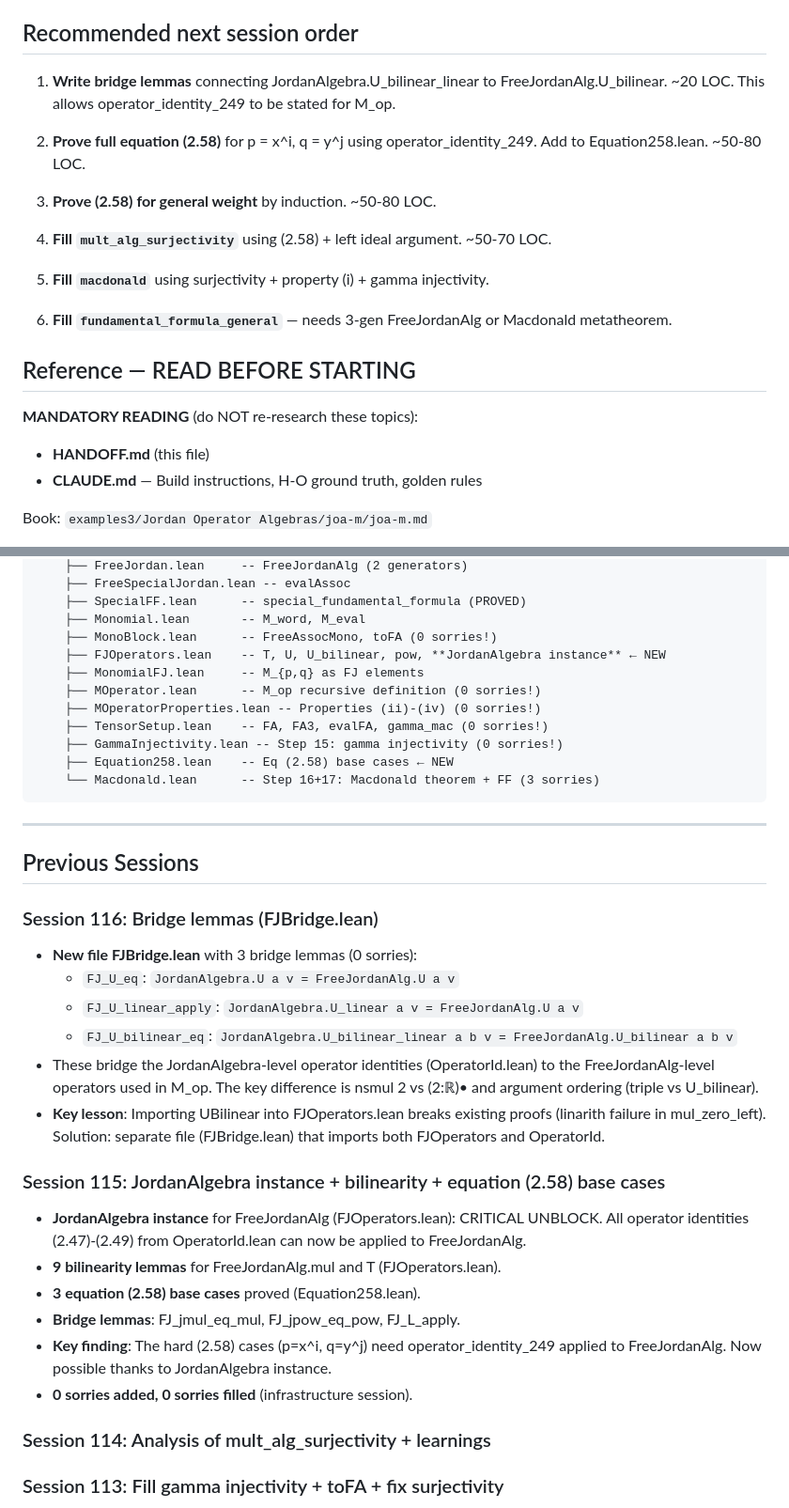
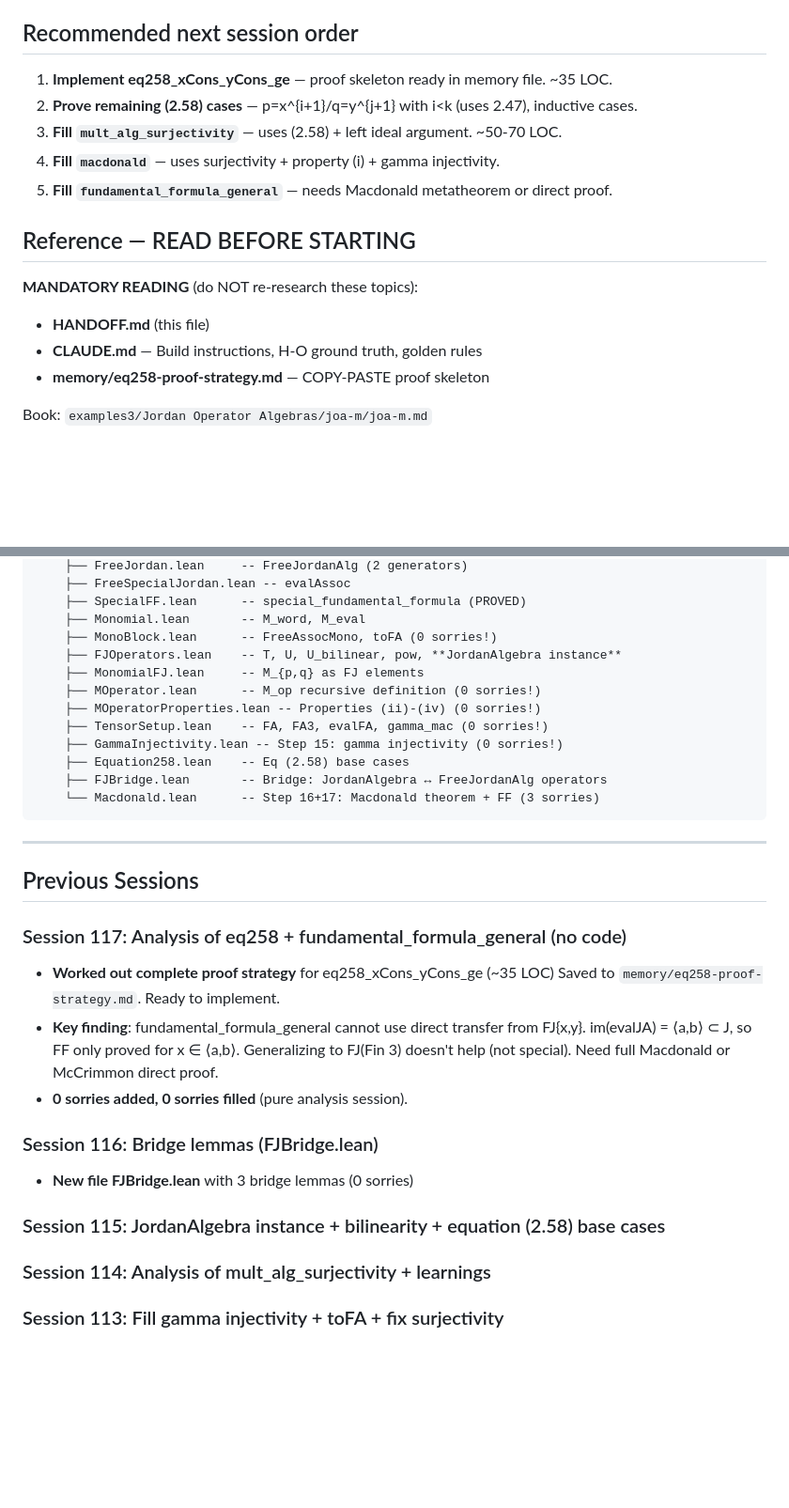
Before and after one commit to tobiasosborne/af-tests, a Markdown page: HANDOFF.md, 2 parts joined by grey strips. Shown at 94% size. Drawn GitHub-style; blank space fills up the shorter version.

````diff
--- a/HANDOFF.md
+++ b/HANDOFF.md
@@ -97,25 +109,18 @@ It is mathematically **FALSE**. The correct gamma for Macdonald is `gamma_mac` i
 
 ## Recommended next session order
 
-1. **Write bridge lemmas** connecting JordanAlgebra.U_bilinear_linear to FreeJordanAlg.U_bilinear.
-   ~20 LOC. This allows operator_identity_249 to be stated for M_op.
-
-2. **Prove full equation (2.58)** for p = x^i, q = y^j using operator_identity_249.
-   Add to Equation258.lean. ~50-80 LOC.
-
-3. **Prove (2.58) for general weight** by induction. ~50-80 LOC.
-
-4. **Fill `mult_alg_surjectivity`** using (2.58) + left ideal argument. ~50-70 LOC.
-
-5. **Fill `macdonald`** using surjectivity + property (i) + gamma injectivity.
-
-6. **Fill `fundamental_formula_general`** — needs 3-gen FreeJordanAlg or Macdonald metatheorem.
+1. **Implement eq258_xCons_yCons_ge** — proof skeleton ready in memory file. ~35 LOC.
+2. **Prove remaining (2.58) cases** — p=x^{i+1}/q=y^{j+1} with i<k (uses 2.47), inductive cases.
+3. **Fill `mult_alg_surjectivity`** — uses (2.58) + left ideal argument. ~50-70 LOC.
+4. **Fill `macdonald`** — uses surjectivity + property (i) + gamma injectivity.
+5. **Fill `fundamental_formula_general`** — needs Macdonald metatheorem or direct proof.
 
 ## Reference — READ BEFORE STARTING
 
 **MANDATORY READING** (do NOT re-research these topics):
 - **HANDOFF.md** (this file)
 - **CLAUDE.md** — Build instructions, H-O ground truth, golden rules
+- **memory/eq258-proof-strategy.md** — COPY-PASTE proof skeleton
 
 Book: `examples3/Jordan Operator Algebras/joa-m/joa-m.md`
 - Equation (2.58): lines 1326-1377
@@ -142,13 +147,14 @@ AfTests/Jordan/
     ├── SpecialFF.lean      -- special_fundamental_formula (PROVED)
     ├── Monomial.lean       -- M_word, M_eval
     ├── MonoBlock.lean      -- FreeAssocMono, toFA (0 sorries!)
-    ├── FJOperators.lean    -- T, U, U_bilinear, pow, **JordanAlgebra instance** ← NEW
+    ├── FJOperators.lean    -- T, U, U_bilinear, pow, **JordanAlgebra instance**
     ├── MonomialFJ.lean     -- M_{p,q} as FJ elements
     ├── MOperator.lean      -- M_op recursive definition (0 sorries!)
     ├── MOperatorProperties.lean -- Properties (ii)-(iv) (0 sorries!)
     ├── TensorSetup.lean    -- FA, FA3, evalFA, gamma_mac (0 sorries!)
     ├── GammaInjectivity.lean -- Step 15: gamma injectivity (0 sorries!)
-    ├── Equation258.lean    -- Eq (2.58) base cases ← NEW
+    ├── Equation258.lean    -- Eq (2.58) base cases
+    ├── FJBridge.lean       -- Bridge: JordanAlgebra ↔ FreeJordanAlg operators
     └── Macdonald.lean      -- Step 16+17: Macdonald theorem + FF (3 sorries)
 ```
 
@@ -156,28 +162,18 @@ AfTests/Jordan/
 
 ## Previous Sessions
 
+### Session 117: Analysis of eq258 + fundamental_formula_general (no code)
+- **Worked out complete proof strategy** for eq258_xCons_yCons_ge (~35 LOC)
+  Saved to `memory/eq258-proof-strategy.md`. Ready to implement.
+- **Key finding**: fundamental_formula_general cannot use direct transfer from FJ{x,y}.
+  im(evalJA) = ⟨a,b⟩ ⊂ J, so FF only proved for x ∈ ⟨a,b⟩. Generalizing to
+  FJ(Fin 3) doesn't help (not special). Need full Macdonald or McCrimmon direct proof.
+- **0 sorries added, 0 sorries filled** (pure analysis session).
+
 ### Session 116: Bridge lemmas (FJBridge.lean)
-- **New file FJBridge.lean** with 3 bridge lemmas (0 sorries):
-  - `FJ_U_eq`: `JordanAlgebra.U a v = FreeJordanAlg.U a v`
-  - `FJ_U_linear_apply`: `JordanAlgebra.U_linear a v = FreeJordanAlg.U a v`
-  - `FJ_U_bilinear_eq`: `JordanAlgebra.U_bilinear_linear a b v = FreeJordanAlg.U_bilinear a b v`
-- These bridge the JordanAlgebra-level operator identities (OperatorId.lean) to
-  the FreeJordanAlg-level operators used in M_op. The key difference is nsmul 2
-  vs (2:ℝ)• and argument ordering (triple vs U_bilinear).
-- **Key lesson**: Importing UBilinear into FJOperators.lean breaks existing proofs
-  (linarith failure in mul_zero_left). Solution: separate file (FJBridge.lean)
-  that imports both FJOperators and OperatorId.
+- **New file FJBridge.lean** with 3 bridge lemmas (0 sorries)
 
 ### Session 115: JordanAlgebra instance + bilinearity + equation (2.58) base cases
-- **JordanAlgebra instance** for FreeJordanAlg (FJOperators.lean): CRITICAL UNBLOCK.
-  All operator identities (2.47)-(2.49) from OperatorId.lean can now be applied to FreeJordanAlg.
-- **9 bilinearity lemmas** for FreeJordanAlg.mul and T (FJOperators.lean).
-- **3 equation (2.58) base cases** proved (Equation258.lean).
-- **Bridge lemmas**: FJ_jmul_eq_mul, FJ_jpow_eq_pow, FJ_L_apply.
-- **Key finding**: The hard (2.58) cases (p=x^i, q=y^j) need operator_identity_249
-  applied to FreeJordanAlg. Now possible thanks to JordanAlgebra instance.
-- **0 sorries added, 0 sorries filled** (infrastructure session).
-
 ### Session 114: Analysis of mult_alg_surjectivity + learnings
 ### Session 113: Fill gamma injectivity + toFA + fix surjectivity
 ### Session 112: Fill gamma_mac_injective + investigation
````
Also changed, not shown: other parts of HANDOFF.md (+37 -25 lines).
